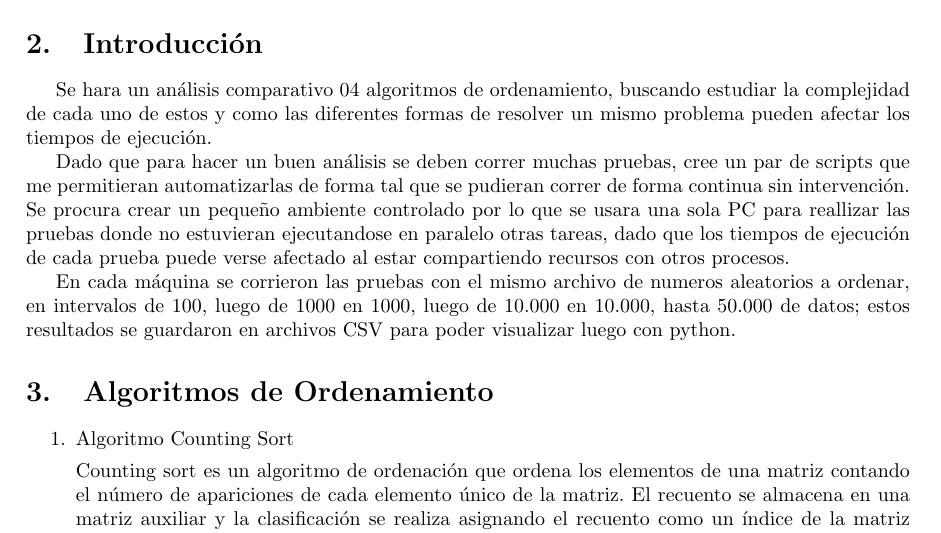
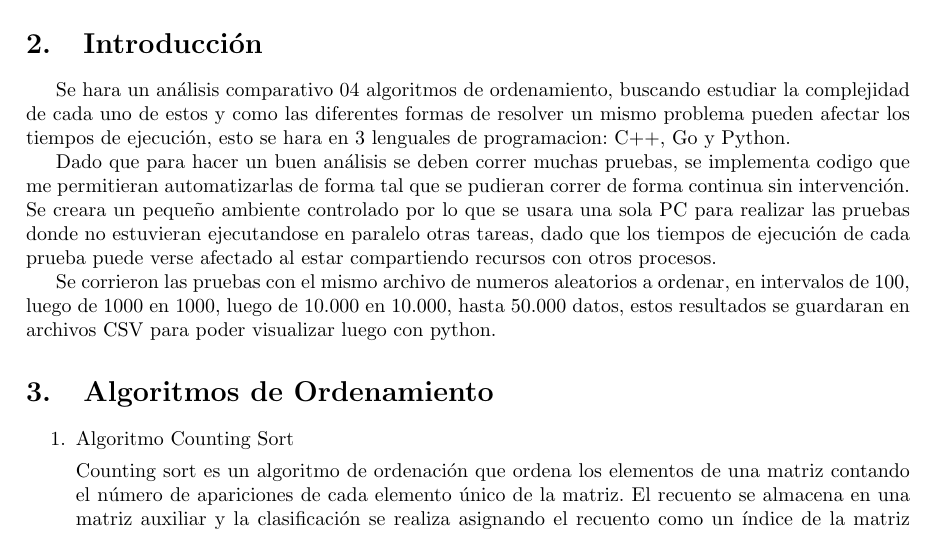
Before and after one commit to josuemzx/Algoritmos_de_ordenamiento-, a LaTeX document (Informe/main.tex): part of page 1 of 7, cut so that both start at the same text. Compiled offline with pdfLaTeX.

Commit message:
actualizar introduccion
actualizar introduccion

```diff
--- a/Informe/main.tex
+++ b/Informe/main.tex
@@ -113,11 +113,11 @@
 
 	\section{Introducción}
 
-	Se hara un análisis comparativo 04 algoritmos de ordenamiento, buscando estudiar la complejidad de cada uno de estos y como las diferentes formas de resolver un mismo problema pueden afectar los tiempos de ejecución.
+	Se hara un análisis comparativo 04 algoritmos de ordenamiento, buscando estudiar la complejidad de cada uno de estos y como las diferentes formas de resolver un mismo problema pueden afectar los tiempos de ejecución, esto se hara en 3 lenguales de programacion: C++, Go y Python.
 
-	Dado que para hacer un buen análisis se deben correr muchas pruebas, cree un par de scripts que me permitieran automatizarlas de forma tal que se pudieran correr de forma continua sin intervención. Se procura crear un pequeño ambiente controlado por lo que se usara una sola PC para reallizar las pruebas donde no estuvieran ejecutandose en paralelo otras tareas, dado que los tiempos de ejecución de cada prueba puede verse afectado al estar compartiendo recursos con otros procesos.
+	Dado que para hacer un buen análisis se deben correr muchas pruebas, se implementa codigo que me permitieran automatizarlas de forma tal que se pudieran correr de forma continua sin intervención. Se creara un pequeño ambiente controlado por lo que se usara una sola PC para realizar las pruebas donde no estuvieran ejecutandose en paralelo otras tareas, dado que los tiempos de ejecución de cada prueba puede verse afectado al estar compartiendo recursos con otros procesos.
 
-    En cada máquina se corrieron las pruebas con el mismo archivo de numeros aleatorios a ordenar, en intervalos de 100, luego de 1000 en 1000, luego de 10.000 en 10.000, hasta 50.000 de datos; estos resultados se guardaron en archivos CSV para poder visualizar luego con python.
+    Se corrieron las pruebas con el mismo archivo de numeros aleatorios a ordenar, en intervalos de 100, luego de 1000 en 1000, luego de 10.000 en 10.000, hasta 50.000 datos, estos resultados se guardaran en archivos CSV para poder visualizar luego con python.
 
 
 
```
